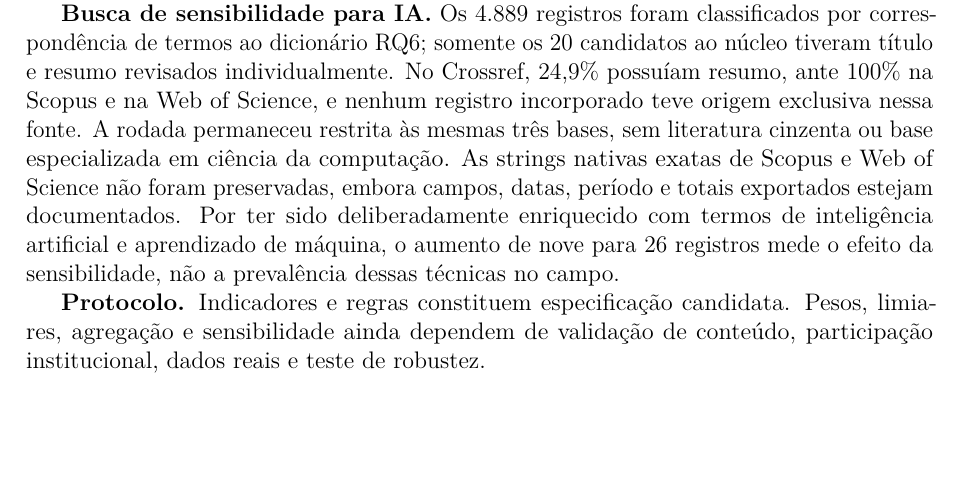
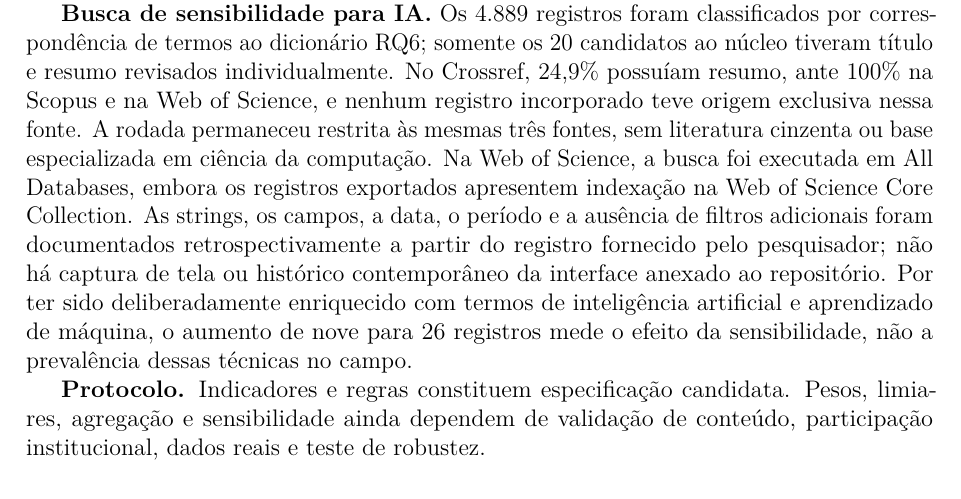
Before and after one commit to adinailson88/NOVA-revisao-bibliografica, a LaTeX document (latex-artigo/main.tex, which reads latex-artigo/sections/09_limitacoes.tex): part of page 27 of 32, cut so that both start at the same text, the shorter picture padded with empty space. Compiled offline with pdfLaTeX.

Commit message:
Atualiza limitações após documentação das strings

```diff
--- a/latex-artigo/sections/09_limitacoes.tex
+++ b/latex-artigo/sections/09_limitacoes.tex
@@ -5,6 +5,6 @@
 
 \textbf{Extração e força de evidência.} O núcleo de 121 registros não foi submetido integralmente a elegibilidade e extração em texto completo. As leituras posteriores foram pontuais: 37 textos foram consultados e 19 acrescentaram evidências específicas; no lote de sensibilidade, sete dos 17 foram lidos integralmente. A unidade quantitativa é o registro bibliográfico consolidado, que não garante independência entre publicações relacionadas nem representa força de evidência acumulada. Como 23,1\% dos registros não apresentaram sinal suficiente para classificar o desenho e não foi aplicado instrumento de risco de viés, não se pode comparar qualidade metodológica nem recomendar superioridade. A ausência de afiliações e referências citadas e a baixa completude de autores também impediram rede de colaboração e acoplamento bibliográfico.
 
-\textbf{Busca de sensibilidade para IA.} Os 4.889 registros foram classificados por correspondência de termos ao dicionário RQ6; somente os 20 candidatos ao núcleo tiveram título e resumo revisados individualmente. No Crossref, 24,9\% possuíam resumo, ante 100\% na Scopus e na Web of Science, e nenhum registro incorporado teve origem exclusiva nessa fonte. A rodada permaneceu restrita às mesmas três bases, sem literatura cinzenta ou base especializada em ciência da computação. As strings nativas exatas de Scopus e Web of Science não foram preservadas, embora campos, datas, período e totais exportados estejam documentados. Por ter sido deliberadamente enriquecido com termos de inteligência artificial e aprendizado de máquina, o aumento de nove para 26 registros mede o efeito da sensibilidade, não a prevalência dessas técnicas no campo.
+\textbf{Busca de sensibilidade para IA.} Os 4.889 registros foram classificados por correspondência de termos ao dicionário RQ6; somente os 20 candidatos ao núcleo tiveram título e resumo revisados individualmente. No Crossref, 24,9\% possuíam resumo, ante 100\% na Scopus e na Web of Science, e nenhum registro incorporado teve origem exclusiva nessa fonte. A rodada permaneceu restrita às mesmas três fontes, sem literatura cinzenta ou base especializada em ciência da computação. Na Web of Science, a busca foi executada em All Databases, embora os registros exportados apresentem indexação na Web of Science Core Collection. As strings, os campos, a data, o período e a ausência de filtros adicionais foram documentados retrospectivamente a partir do registro fornecido pelo pesquisador; não há captura de tela ou histórico contemporâneo da interface anexado ao repositório. Por ter sido deliberadamente enriquecido com termos de inteligência artificial e aprendizado de máquina, o aumento de nove para 26 registros mede o efeito da sensibilidade, não a prevalência dessas técnicas no campo.
 
 \textbf{Protocolo.} Indicadores e regras constituem especificação candidata. Pesos, limiares, agregação e sensibilidade ainda dependem de validação de conteúdo, participação institucional, dados reais e teste de robustez.
```
